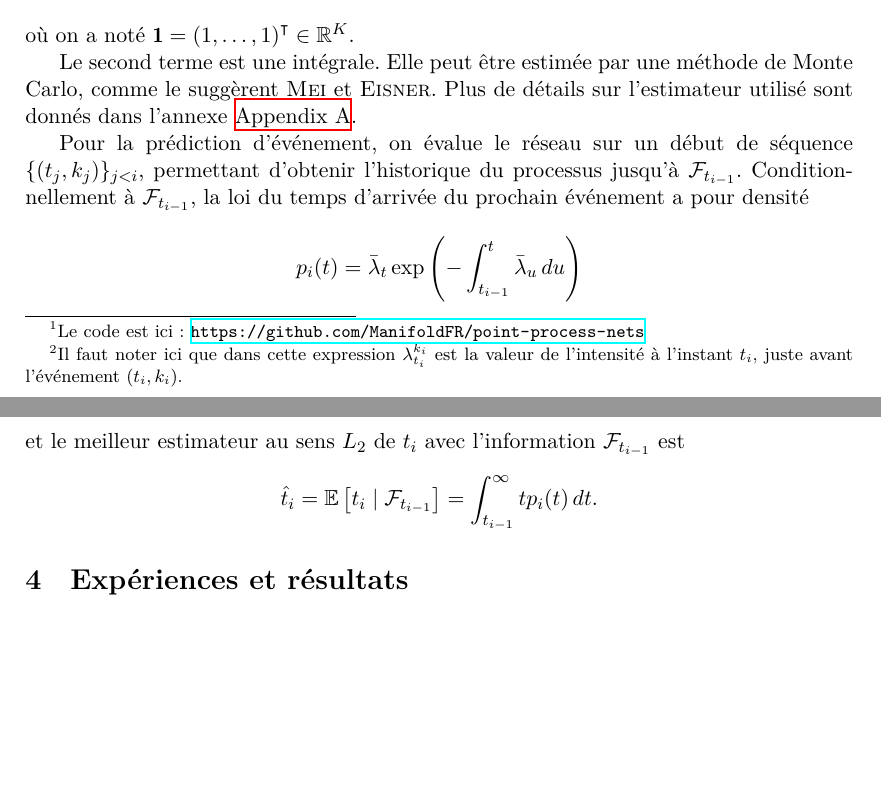
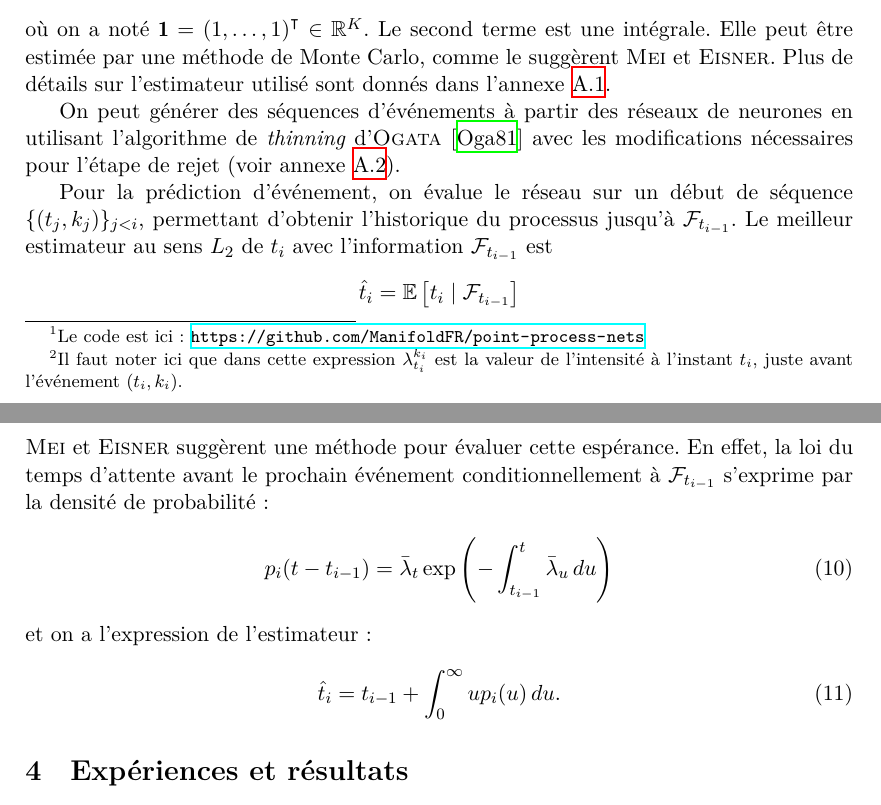
Before and after one commit to Deeptradingfx/point-process-nets, a LaTeX document (rapport/main.tex, which reads rapport/parts/algos.tex): two parts of pages 6 and 7 of 11, joined at a grey line, cut so that both start at the same text, the shorter picture padded with empty space. Compiled offline with XeLaTeX.

Commit message:
more prediction

```diff
--- a/rapport/parts/algos.tex
+++ b/rapport/parts/algos.tex
@@ -11,23 +11,24 @@ Une fonctionnelle de perte possible, utilisée dans \autocite{meiEisnerNeuralHaw
 =
 \sum_{i:\, t_i < T} \log\lambda^{k_i}_{t_i} - \int_0^T \bar\lambda_t\,dt
 \end{equation}
-où on a noté $\mathbf{1} = {(1,\ldots,1)}^\intercal\in\RR^K$.
+où on a noté $\mathbf{1} = {(1,\ldots,1)}^\intercal\in\RR^K$. Le second terme est une intégrale. Elle peut être estimée par une méthode de Monte Carlo, comme le suggèrent \citeauthor{meiEisnerNeuralHawkes}. Plus de détails sur l'estimateur utilisé sont donnés dans l'annexe \ref{ssec:likelihoodComputation}.
 
 \footnotetext{Il faut noter ici que dans cette expression $\lambda_{t_i}^{k_i}$ est la valeur de l'intensité à l'instant $t_i$, juste avant l'événement $(t_i, k_i)$.}
 
-Le second terme est une intégrale. Elle peut être estimée par une méthode de Monte Carlo, comme le suggèrent \citeauthor{meiEisnerNeuralHawkes}. Plus de détails sur l'estimateur utilisé sont donnés dans l'annexe \autoref{sec:algoAppendix}.
+On peut générer des séquences d'événements à partir des réseaux de neurones en utilisant l'algorithme de \textit{thinning} d'\citeauthor{ogata1981} \autocite{ogata1981} avec les modifications nécessaires pour l'étape de rejet (voir annexe \ref{ssec:thinning}).
 
-Pour la prédiction d'événement, on évalue le réseau sur un début de séquence $\{(t_j,k_j)\}_{j < i}$, permettant d'obtenir l'historique du processus jusqu'à $\mathcal{F}_{t_{i-1}}$. Conditionnellement à $\mathcal{F}_{t_{i-1}}$, la loi du temps d'arrivée du prochain événement a pour densité
-\[
-	p_i(t) = \bar\lambda_t\exp\left(-\int_{t_{i-1}}^t\bar\lambda_u\,du\right)
-\]
-et le meilleur estimateur au sens $L_2$ de $t_i$ avec l'information $\mathcal{F}_{t_{i-1}}$ est
+Pour la prédiction d'événement, on évalue le réseau sur un début de séquence $\{(t_j,k_j)\}_{j < i}$, permettant d'obtenir l'historique du processus jusqu'à $\mathcal{F}_{t_{i-1}}$. Le meilleur estimateur au sens $L_2$ de $t_i$ avec l'information $\mathcal{F}_{t_{i-1}}$ est
 \[
 	\hat{t}_i = \EE\left[ t_i \mid \mathcal{F}_{t_{i-1}} \right]
-	=
-	\int_{t_{i-1}}^\infty t p_i(t)\,dt.
 \]
-
+\citeauthor{meiEisnerNeuralHawkes} suggèrent une méthode pour évaluer cette espérance. En effet, la loi du temps d'attente avant le prochain événement conditionnellement à $\mathcal{F}_{t_{i-1}}$ s'exprime par la densité de probabilité:
+\begin{equation}\label{eq:nextIncrementDensity}
+	p_i(t-t_{i-1}) = \bar\lambda_t\exp\left(-\int_{t_{i-1}}^t\bar\lambda_u\,du\right)
+\end{equation}
+et on a l'expression de l'estimateur:
+\begin{equation}\label{eq:nextEventTimeEstimator}
+	\hat{t}_i = t_{i-1} + \int_0^\infty u p_i(u)\,du.
+\end{equation}
 
 
 \end{document}
```
Also changed, not shown: rapport/parts/appendix.tex (+1 -1 lines), 1 other file.
